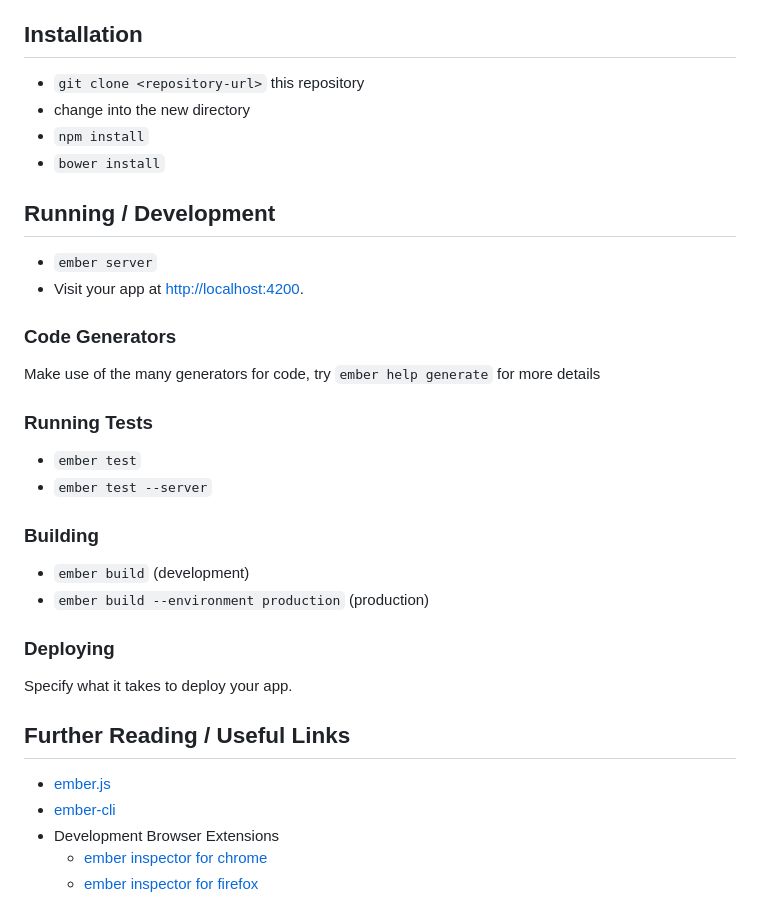
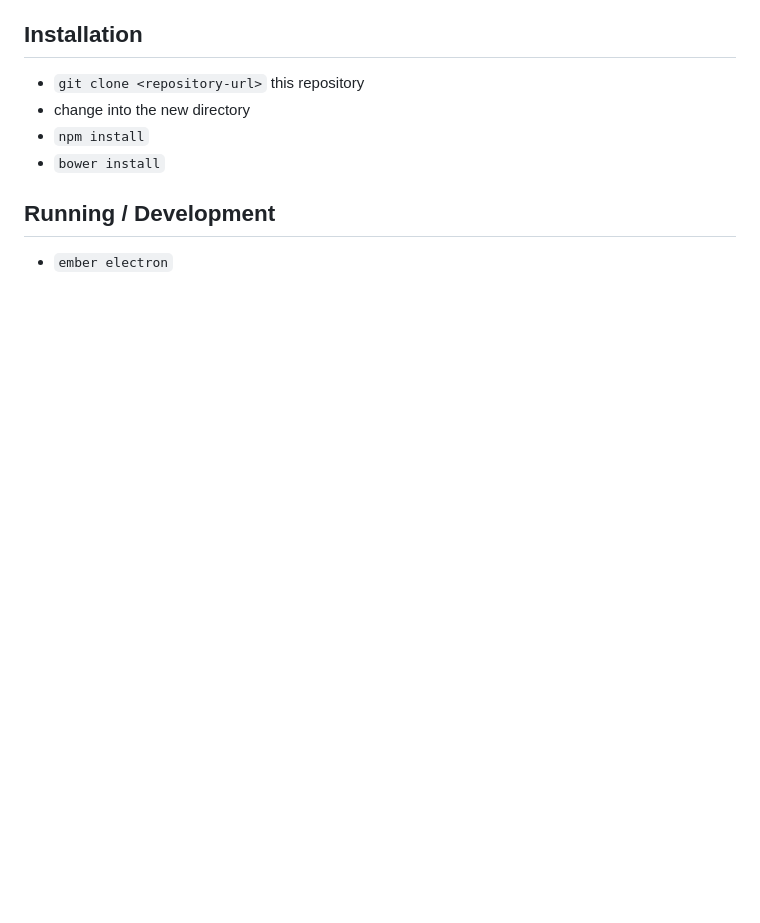
Before and after one commit to sekharp/bartleby, a Markdown page: README.md, the part around the change printed below. Rendered like a GitHub page; blank space fills up the shorter version.

```diff
--- a/README.md
+++ b/README.md
@@ -22,31 +26,4 @@ You will need the following things properly installed on your computer.
 
 ## Running / Development
 
-* `ember server`
-* Visit your app at [http://localhost:4200](http://localhost:4200).
-
-### Code Generators
-
-Make use of the many generators for code, try `ember help generate` for more details
-
-### Running Tests
-
-* `ember test`
-* `ember test --server`
-
-### Building
-
-* `ember build` (development)
-* `ember build --environment production` (production)
-
-### Deploying
-
-Specify what it takes to deploy your app.
-
-## Further Reading / Useful Links
-
-* [ember.js](http://emberjs.com/)
-* [ember-cli](http://www.ember-cli.com/)
-* Development Browser Extensions
-  * [ember inspector for chrome](https://chrome.google.com/webstore/detail/ember-inspector/bmdblncegkenkacieihfhpjfppoconhi)
-  * [ember inspector for firefox](https://addons.mozilla.org/en-US/firefox/addon/ember-inspector/)
+* `ember electron`
```
Also changed, not shown: other parts of README.md (+7 -3 lines), public/screenshot.png (added), 1 other file.
